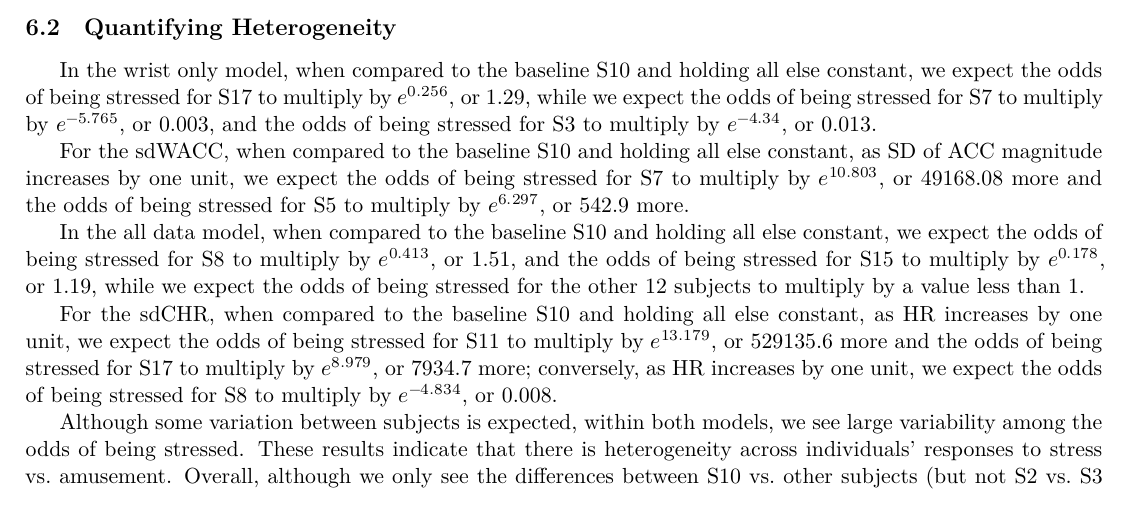
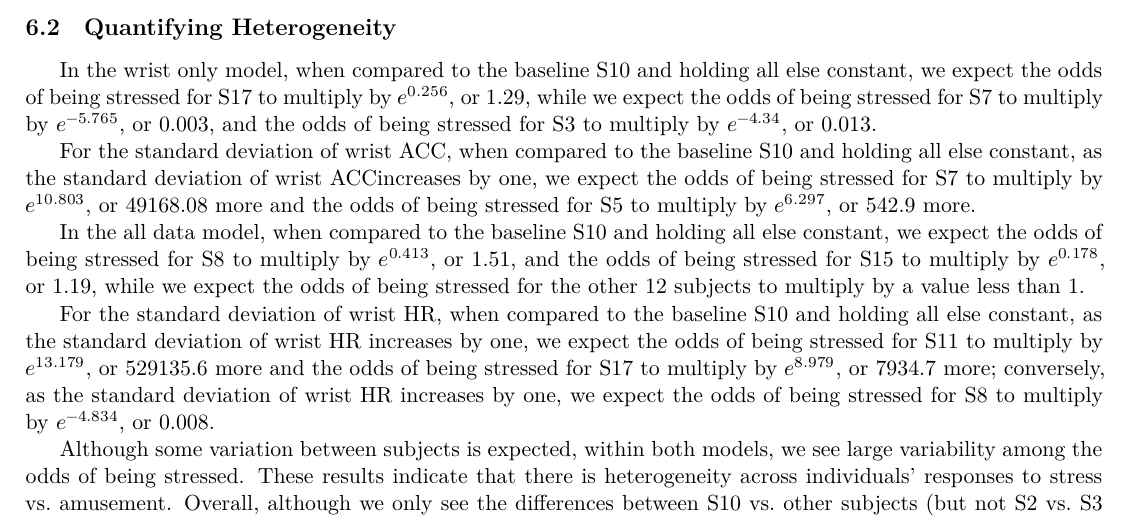
Before and after one commit to scottheng96/STA440_case_study_2, an R Markdown document (CS2_Report_Scott_Matty_Ethan.Rmd): part of page 7 of 9, cut so that both start at the same text. Rendered offline with R 4.5, knitr and Pandoc, then LaTeX, with nearby package versions; some code elsewhere in the file could not run offline.

Commit message:
small changes

```diff
--- a/CS2_Report_Scott_Matty_Ethan.Rmd
+++ b/CS2_Report_Scott_Matty_Ethan.Rmd
@@ -596,11 +596,11 @@ It is also interesting to note that in the model built with chest and wrist data
 
 In the wrist only model, when compared to the baseline S10 and holding all else constant, we expect the odds of being  stressed for S17 to multiply by $e^{0.256}$, or 1.29, while we expect the odds of being stressed for S7 to multiply by $e^{-5.765}$, or 0.003, and the odds of being stressed for S3 to multiply by $e^{-4.34}$, or 0.013.
 
-For the  sdWACC, when compared to the baseline S10 and holding all else constant,  as SD of ACC magnitude increases by one unit, we expect the odds of being stressed for S7 to multiply by $e^{10.803}$, or 49168.08 more and the odds of being stressed for S5 to multiply by $e^{6.297}$, or 542.9 more.
+For the standard deviation of wrist ACC, when compared to the baseline S10 and holding all else constant,  as the standard deviation of wrist ACCincreases by one, we expect the odds of being stressed for S7 to multiply by $e^{10.803}$, or 49168.08 more and the odds of being stressed for S5 to multiply by $e^{6.297}$, or 542.9 more.
 
 In the all data model, when compared to the baseline S10 and holding all else constant, we expect the odds of being stressed for S8 to multiply by $e^{0.413}$, or 1.51, and the odds of being stressed for S15 to multiply by $e^{0.178}$, or 1.19, while we  expect the odds of being stressed for the other 12 subjects to multiply by a value less than 1.
 
-For the sdCHR, when compared to the baseline S10 and holding all else constant, as HR increases by one unit, we expect the odds of being stressed for S11 to multiply by $e^{13.179}$, or 529135.6 more and the odds of being  stressed for S17 to multiply by $e^{8.979}$, or 7934.7 more; conversely, as HR increases by one unit, we expect the odds of being stressed for S8 to multiply by $e^{-4.834}$, or 0.008.
+For the standard deviation of wrist HR, when compared to the baseline S10 and holding all else constant, as the standard deviation of wrist HR increases by one, we expect the odds of being stressed for S11 to multiply by $e^{13.179}$, or 529135.6 more and the odds of being  stressed for S17 to multiply by $e^{8.979}$, or 7934.7 more; conversely, as the standard deviation of wrist HR increases by one, we expect the odds of being stressed for S8 to multiply by $e^{-4.834}$, or 0.008.
 
 Although some variation between subjects is expected, within both models, we see large variability among the odds of being stressed. These results indicate that there is heterogeneity across individuals’ responses to stress vs. amusement. Overall, although we only see the differences between S10 vs. other subjects (but not S2 vs. S3 for example), the disparity in the odds of being stressed across the 15 participants is pretty apparent. This could also be due to model instability or a small number of participants - a larger pool of participants could reduce heterogeneity and variability between the estimates.
 
```
